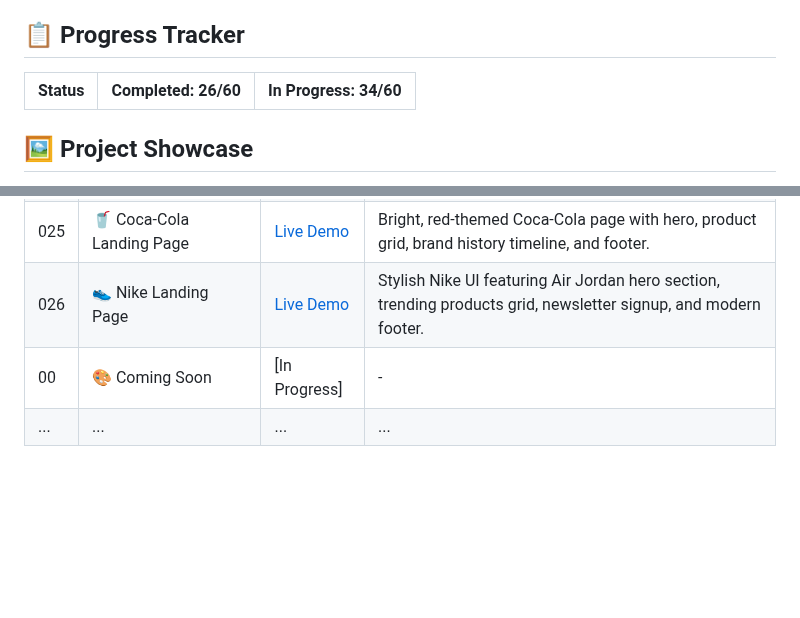
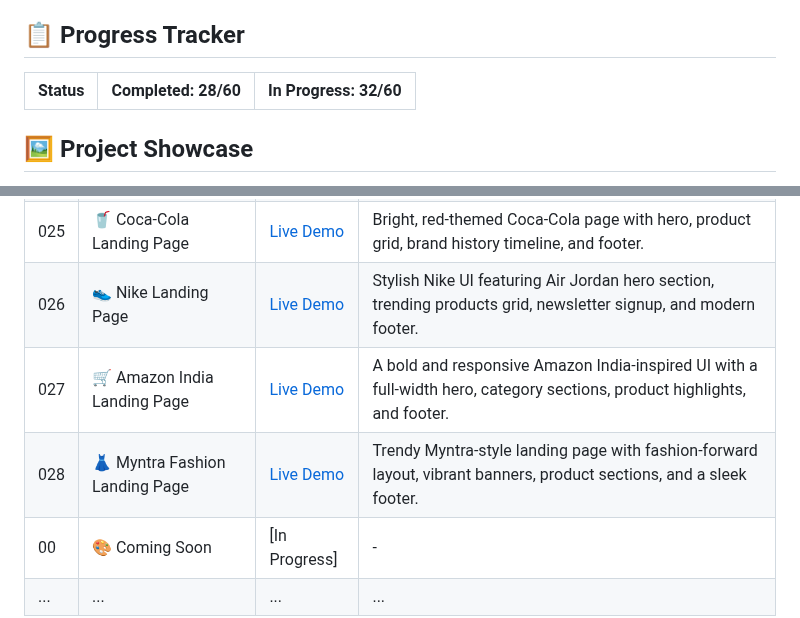
Before and after one commit to MohitXCode/30Days60Projects-HTML-CSS, a Markdown page: README.md, 2 parts joined by grey strips. Rendered like a GitHub page; blank space fills up the shorter version.

```diff
--- a/README.md
+++ b/README.md
@@ -32,7 +32,7 @@ Each project is designed to be:
 
 ## 📋 Progress Tracker
 
-| Status | Completed: 26/60 | In Progress: 34/60 |
+| Status | Completed: 28/60 | In Progress: 32/60 |
 |--------|-----------------|-------------------|
 
 ## 🖼️ Project Showcase
@@ -67,6 +67,8 @@ Explore each project individually and view live demos to see them in action:
 | 024 | 🎵 Spotify Premium Page  | [Live Demo](------)   | Dark-themed Spotify Premium clone with pricing cards, features, and FAQ accordion. |
 | 025 | 🥤 Coca-Cola Landing Page | [Live Demo](------) | Bright, red-themed Coca-Cola page with hero, product grid, brand history timeline, and footer. |
 | 026 | 👟 Nike Landing Page | [Live Demo](------)   | Stylish Nike UI featuring Air Jordan hero section, trending products grid, newsletter signup, and modern footer. |
+| 027 | 🛒 Amazon India Landing Page | [Live Demo](------) | A bold and responsive Amazon India-inspired UI with a full-width hero, category sections, product highlights, and footer. |
+| 028 | 👗 Myntra Fashion Landing Page | [Live Demo](------)   | Trendy Myntra-style landing page with fashion-forward layout, vibrant banners, product sections, and a sleek footer. |
 | 00 | 🎨 Coming Soon | [In Progress] | - |
 | ... | ... | ... | ... |
 
```
